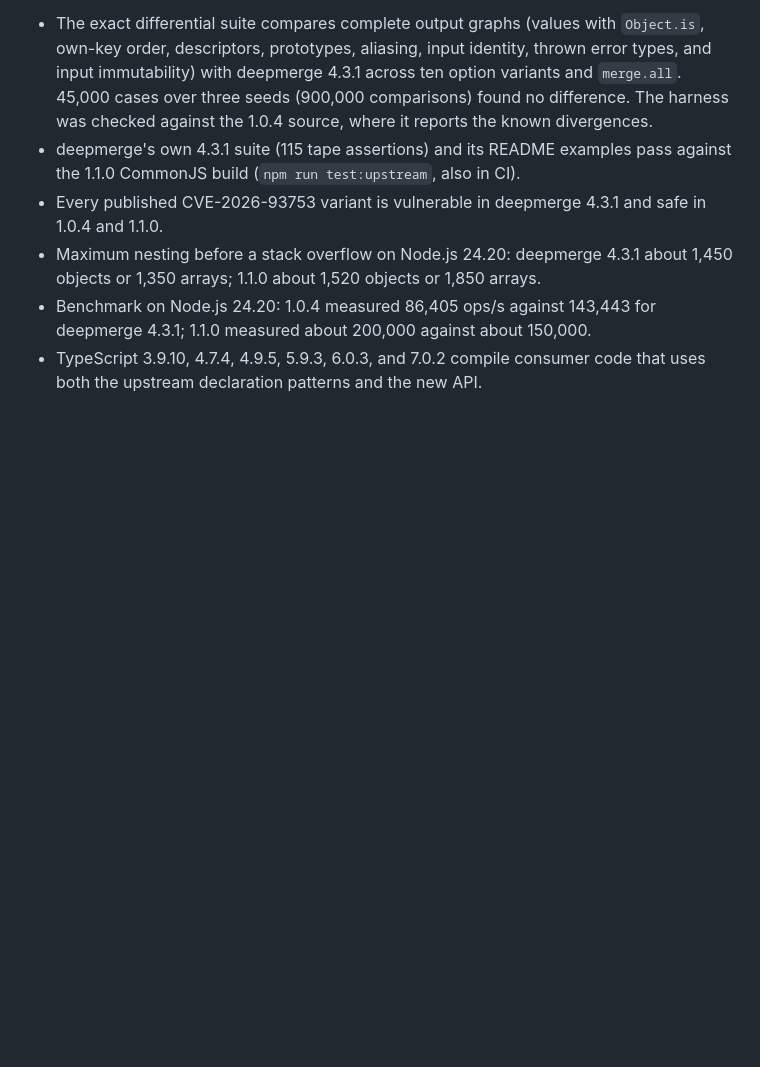
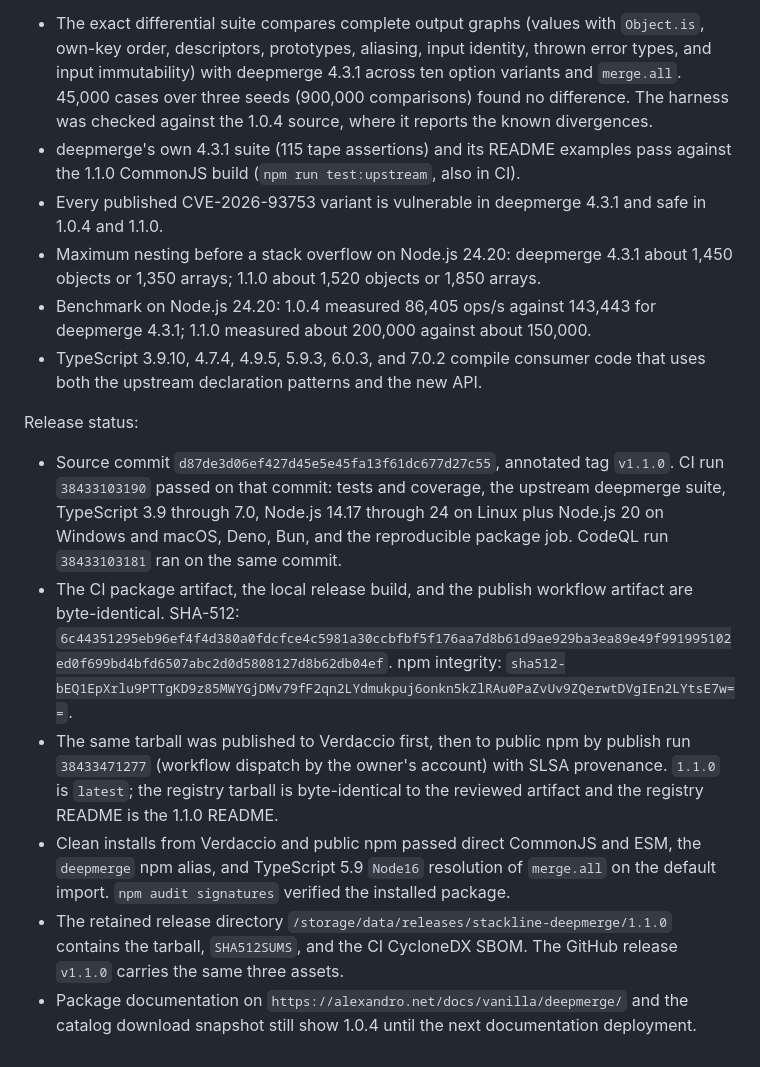
Before and after one commit to alexandroit/stackline-deepmerge, a Markdown page: PROJECT_MEMORY.md, the part around the change. GitHub-like rendering; blank space fills up the shorter version.

Commit message:
docs: record 1.1.0 publication evidence [skip ci]

```diff
--- a/PROJECT_MEMORY.md
+++ b/PROJECT_MEMORY.md
@@ -170,3 +170,32 @@ Validation:
   deepmerge 4.3.1; 1.1.0 measured about 200,000 against about 150,000.
 - TypeScript 3.9.10, 4.7.4, 4.9.5, 5.9.3, 6.0.3, and 7.0.2 compile consumer
   code that uses both the upstream declaration patterns and the new API.
+
+Release status:
+
+- Source commit `d87de3d06ef427d45e5e45fa13f61dc677d27c55`, annotated tag
+  `v1.1.0`. CI run `38433103190` passed on that commit: tests and coverage,
+  the upstream deepmerge suite, TypeScript 3.9 through 7.0, Node.js 14.17
+  through 24 on Linux plus Node.js 20 on Windows and macOS, Deno, Bun, and the
+  reproducible package job. CodeQL run `38433103181` ran on the same commit.
+- The CI package artifact, the local release build, and the publish workflow
+  artifact are byte-identical. SHA-512:
+  `6c44351295eb96ef4f4d380a0fdcfce4c5981a30ccbfbf5f176aa7d8b61d9ae929ba3ea89e49f991995102ed0f699bd4bfd6507abc2d0d5808127d8b62db04ef`.
+  npm integrity:
+  `sha512-bEQ1EpXrlu9PTTgKD9z85MWYGjDMv79fF2qn2LYdmukpuj6onkn5kZlRAu0PaZvUv9ZQerwtDVgIEn2LYtsE7w==`.
+- The same tarball was published to Verdaccio first, then to public npm by
+  publish run `38433471277` (workflow dispatch by the owner's account) with
+  SLSA provenance. `1.1.0` is `latest`; the registry tarball is
+  byte-identical to the reviewed artifact and the registry README is the
+  1.1.0 README.
+- Clean installs from Verdaccio and public npm passed direct CommonJS and
+  ESM, the `deepmerge` npm alias, and TypeScript 5.9 `Node16` resolution of
+  `merge.all` on the default import. `npm audit signatures` verified the
+  installed package.
+- The retained release directory
+  `/storage/data/releases/stackline-deepmerge/1.1.0` contains the tarball,
+  `SHA512SUMS`, and the CI CycloneDX SBOM. The GitHub release `v1.1.0` carries
+  the same three assets.
+- Package documentation on `https://alexandro.net/docs/vanilla/deepmerge/` and
+  the catalog download snapshot still show 1.0.4 until the next documentation
+  deployment.
```
